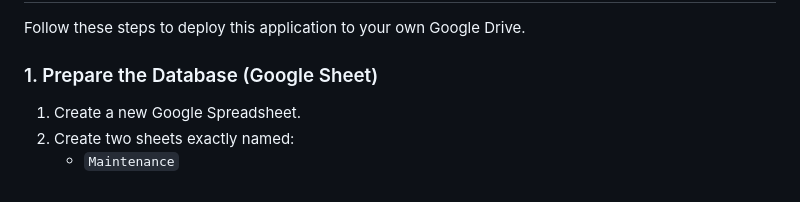
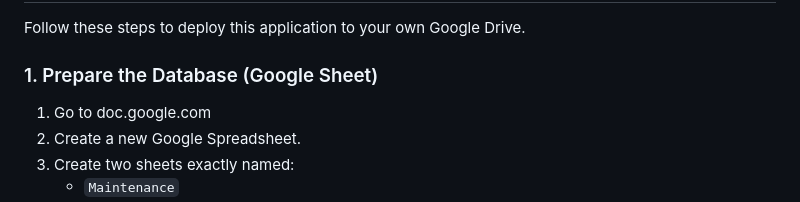
Before and after one commit to KATANA0x00/DOH_Maintenance_Mapper, a Markdown page: README.md, the part around the change. Rendered like a GitHub page.

```diff
--- a/README.md
+++ b/README.md
@@ -21,6 +21,7 @@ It uses a Google Spreadsheet as the database to store task assignments, coordina
 Follow these steps to deploy this application to your own Google Drive.
 
 ### 1. Prepare the Database (Google Sheet)
+1. Go to doc.google.com
 1. Create a new Google Spreadsheet.
 2. Create two sheets exactly named:
    - `Maintenance`
```
